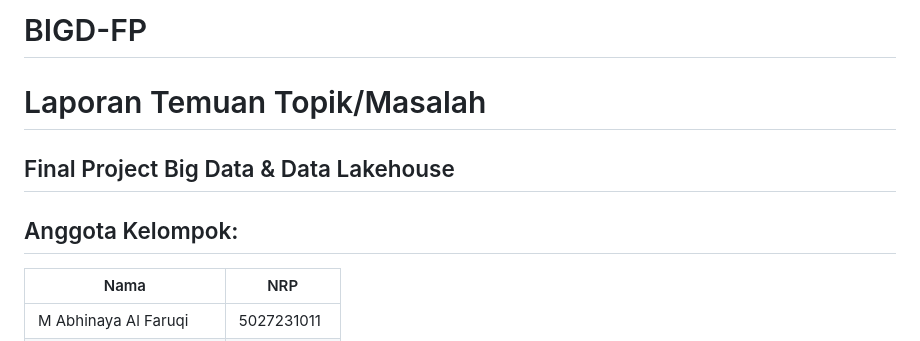
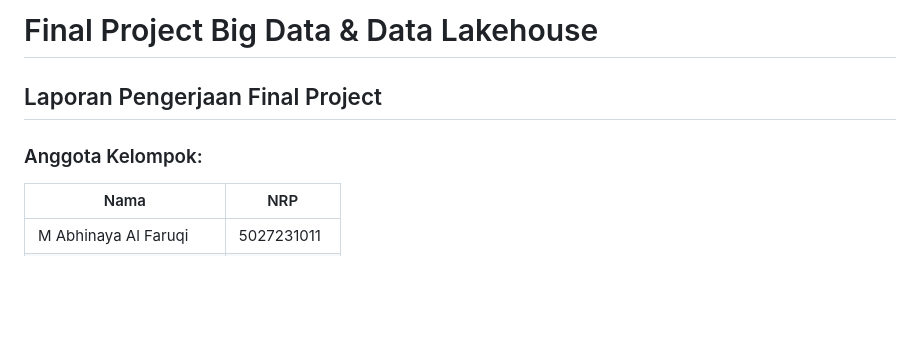
Before and after one commit to Gandhiert/BIGD-FP, a Markdown page: README.md, the part around the change. GitHub-like rendering; blank space fills up the shorter version.

```diff
--- a/README.md
+++ b/README.md
@@ -1,9 +1,8 @@
-# BIGD-FP
+# Final Project Big Data & Data Lakehouse
 
-# Laporan Temuan Topik/Masalah
-## Final Project Big Data & Data Lakehouse
+## Laporan Pengerjaan Final Project
 
-## Anggota Kelompok:
+### Anggota Kelompok:
 |             Nama              |     NRP    |
 |-------------------------------|------------|
 | M Abhinaya Al Faruqi        | 5027231011 |
```
